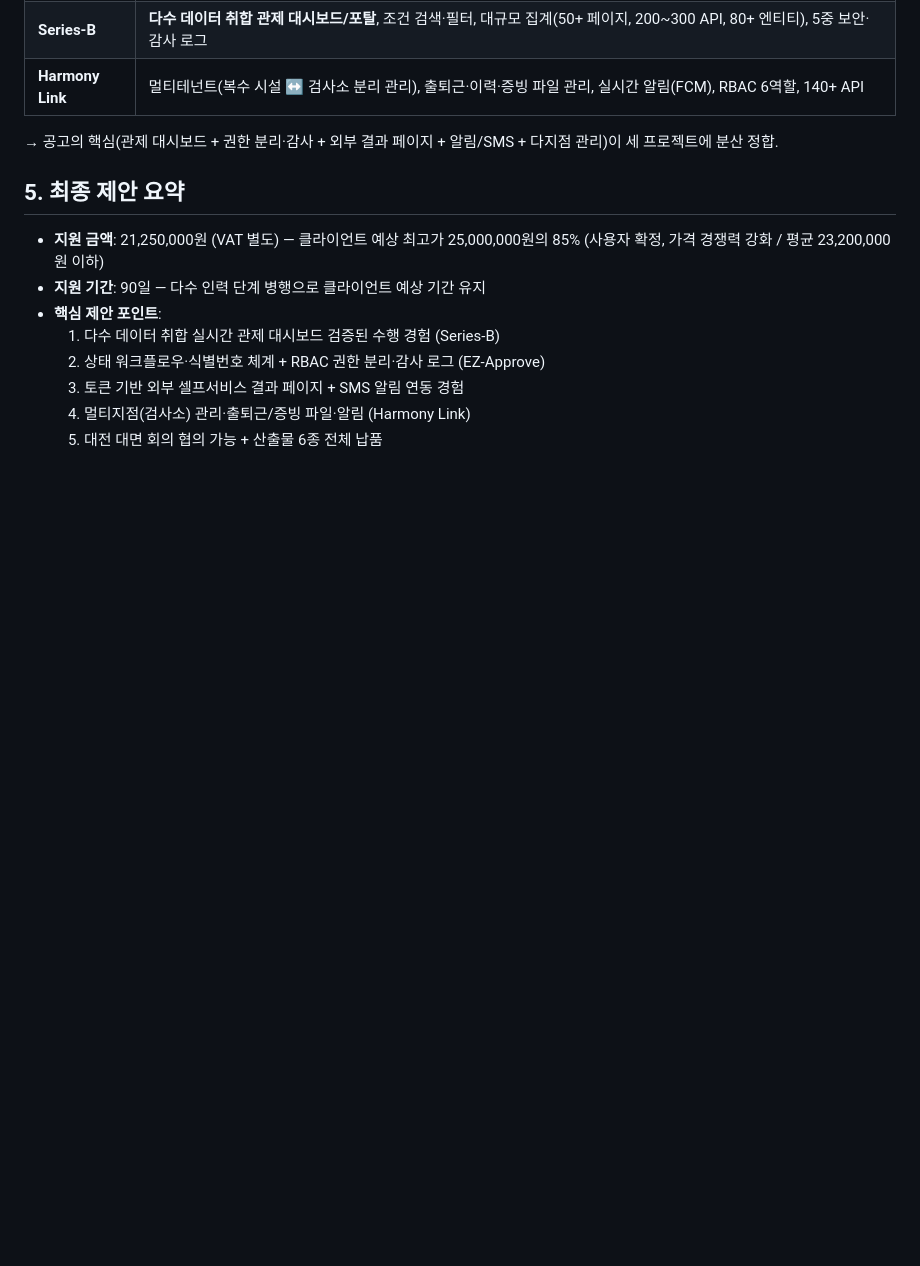
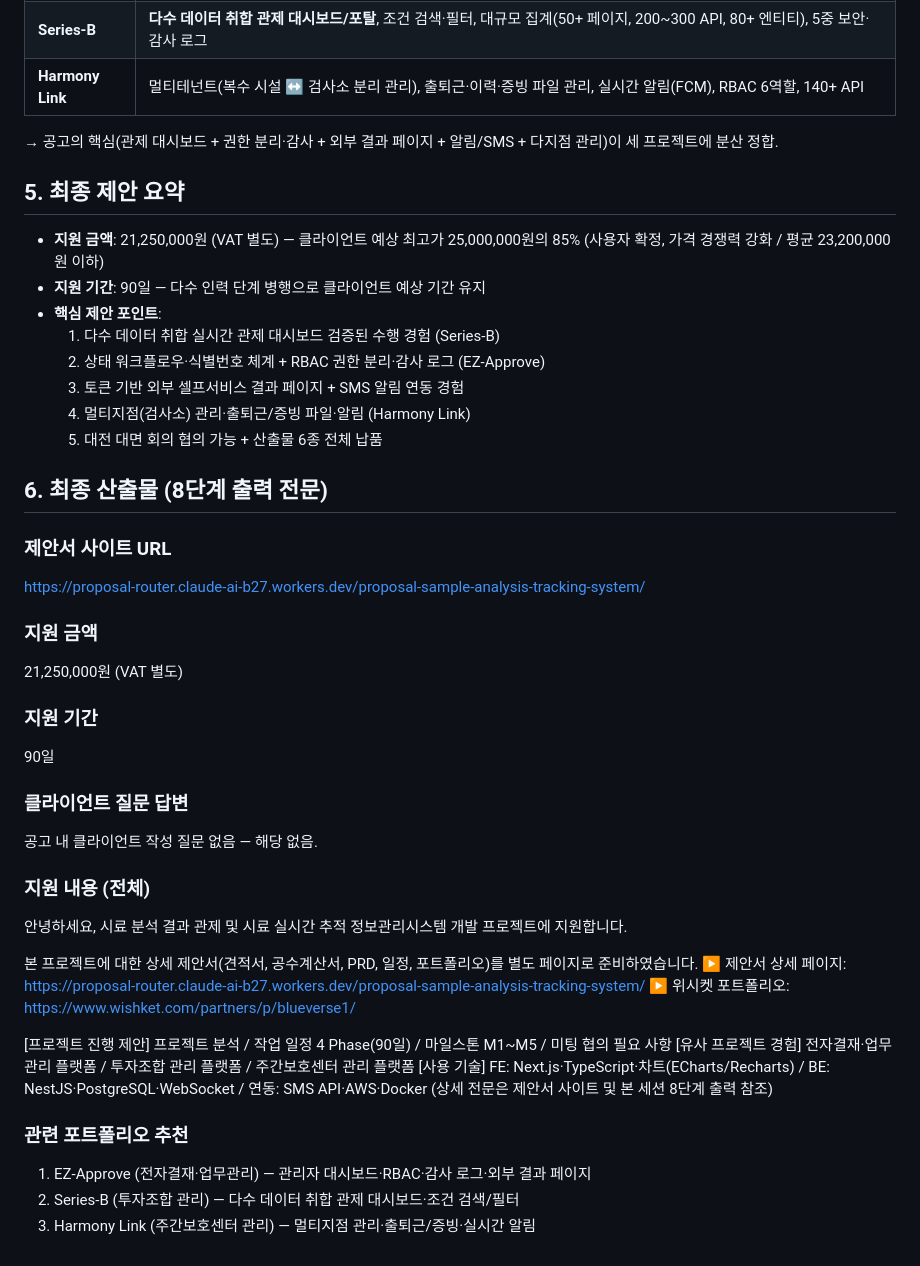
Before and after one commit to Blue-Verse/proposal-sample-analysis-tracking-system, a Markdown page: analysis.md, the part around the change. GitHub-like rendering; blank space fills up the shorter version.

Commit message:
docs: add final deliverables to analysis log

```diff
--- a/analysis.md
+++ b/analysis.md
@@ -78,3 +78,34 @@ deliverables:
   3. 토큰 기반 외부 셀프서비스 결과 페이지 + SMS 알림 연동 경험
   4. 멀티지점(검사소) 관리·출퇴근/증빙 파일·알림 (Harmony Link)
   5. 대전 대면 회의 협의 가능 + 산출물 6종 전체 납품
+
+## 6. 최종 산출물 (8단계 출력 전문)
+
+### 제안서 사이트 URL
+https://proposal-router.claude-ai-b27.workers.dev/proposal-sample-analysis-tracking-system/
+
+### 지원 금액
+21,250,000원 (VAT 별도)
+
+### 지원 기간
+90일
+
+### 클라이언트 질문 답변
+공고 내 클라이언트 작성 질문 없음 — 해당 없음.
+
+### 지원 내용 (전체)
+안녕하세요, 시료 분석 결과 관제 및 시료 실시간 추적 정보관리시스템 개발 프로젝트에 지원합니다.
+
+본 프로젝트에 대한 상세 제안서(견적서, 공수계산서, PRD, 일정, 포트폴리오)를 별도 페이지로 준비하였습니다.
+▶ 제안서 상세 페이지: https://proposal-router.claude-ai-b27.workers.dev/proposal-sample-analysis-tracking-system/
+▶ 위시켓 포트폴리오: https://www.wishket.com/partners/p/blueverse1/
+
+[프로젝트 진행 제안] 프로젝트 분석 / 작업 일정 4 Phase(90일) / 마일스톤 M1~M5 / 미팅 협의 필요 사항
+[유사 프로젝트 경험] 전자결재·업무관리 플랫폼 / 투자조합 관리 플랫폼 / 주간보호센터 관리 플랫폼
+[사용 기술] FE: Next.js·TypeScript·차트(ECharts/Recharts) / BE: NestJS·PostgreSQL·WebSocket / 연동: SMS API·AWS·Docker
+(상세 전문은 제안서 사이트 및 본 세션 8단계 출력 참조)
+
+### 관련 포트폴리오 추천
+1. EZ-Approve (전자결재·업무관리) — 관리자 대시보드·RBAC·감사 로그·외부 결과 페이지
+2. Series-B (투자조합 관리) — 다수 데이터 취합 관제 대시보드·조건 검색/필터
+3. Harmony Link (주간보호센터 관리) — 멀티지점 관리·출퇴근/증빙·실시간 알림
```
